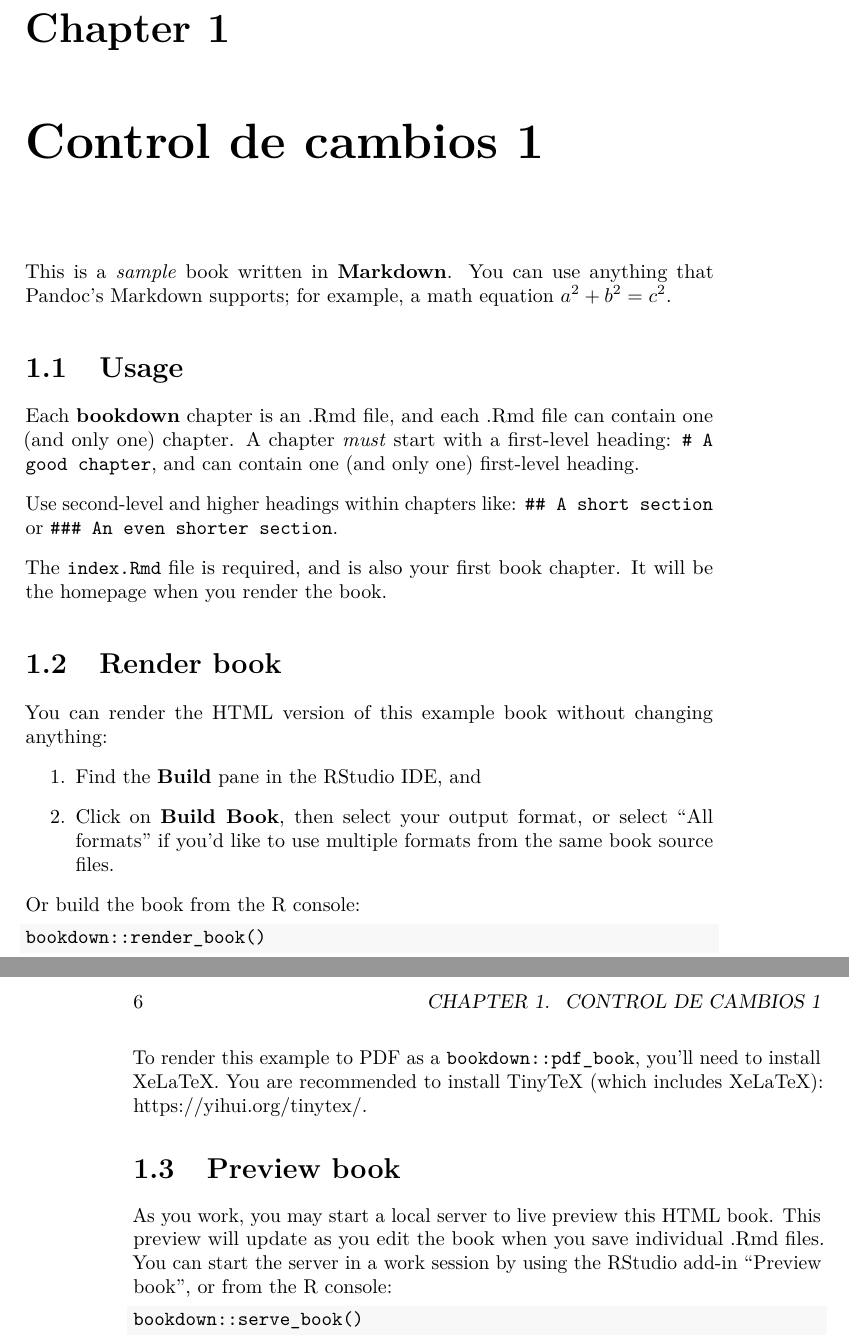
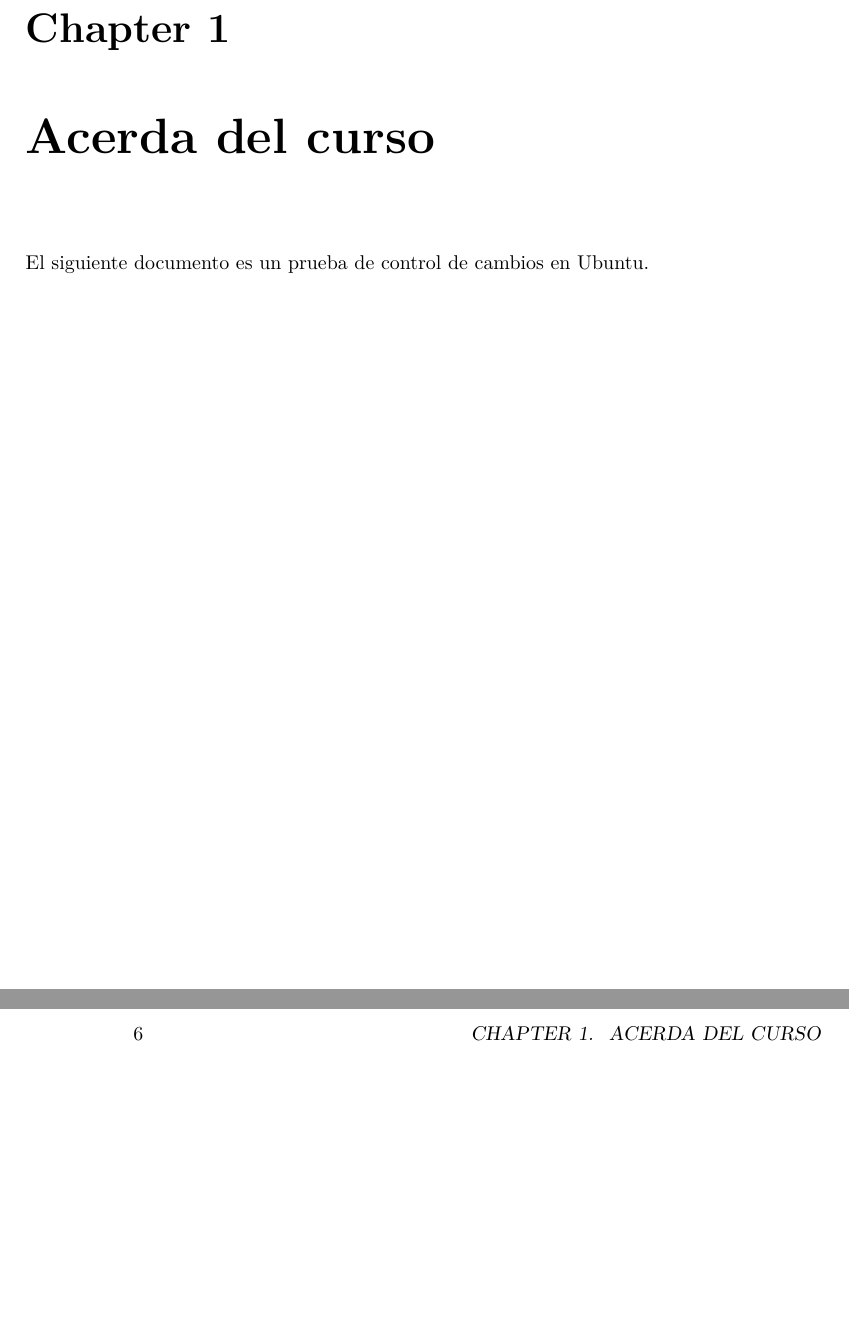
Before and after one commit to Dfranzani/Curso_Inferencia_Bookdown, a LaTeX thesis (docs/Documento.tex): two parts of pages 5 and 6 of 19, joined at a grey line, cut so that both start at the same text, the shorter picture padded with empty space. Compiled offline with pdfLaTeX.

Commit message:
Control de cambios Ubuntu 2

```diff
--- a/docs/Documento.tex
+++ b/docs/Documento.tex
@@ -6,7 +6,7 @@
 ]{book}
 \title{A Minimal Book Example}
 \author{John Doe}
-\date{2022-02-17}
+\date{2022-02-18}
 
 \usepackage{amsmath,amssymb}
 \usepackage{lmodern}
@@ -143,53 +143,10 @@
 \setcounter{tocdepth}{1}
 \tableofcontents
 }
-\hypertarget{control-de-cambios-1}{%
-\chapter{Control de cambios 1}\label{control-de-cambios-1}}
+\hypertarget{acerda-del-curso}{%
+\chapter{Acerda del curso}\label{acerda-del-curso}}
 
-This is a \emph{sample} book written in \textbf{Markdown}. You can use anything that Pandoc's Markdown supports; for example, a math equation \(a^2 + b^2 = c^2\).
-
-\hypertarget{usage}{%
-\section{Usage}\label{usage}}
-
-Each \textbf{bookdown} chapter is an .Rmd file, and each .Rmd file can contain one (and only one) chapter. A chapter \emph{must} start with a first-level heading: \texttt{\#\ A\ good\ chapter}, and can contain one (and only one) first-level heading.
-
-Use second-level and higher headings within chapters like: \texttt{\#\#\ A\ short\ section} or \texttt{\#\#\#\ An\ even\ shorter\ section}.
-
-The \texttt{index.Rmd} file is required, and is also your first book chapter. It will be the homepage when you render the book.
-
-\hypertarget{render-book}{%
-\section{Render book}\label{render-book}}
-
-You can render the HTML version of this example book without changing anything:
-
-\begin{enumerate}
-\def\labelenumi{\arabic{enumi}.}
-\item
-  Find the \textbf{Build} pane in the RStudio IDE, and
-\item
-  Click on \textbf{Build Book}, then select your output format, or select ``All formats'' if you'd like to use multiple formats from the same book source files.
-\end{enumerate}
-
-Or build the book from the R console:
-
-\begin{Shaded}
-\begin{Highlighting}[]
-\NormalTok{bookdown}\SpecialCharTok{::}\FunctionTok{render\_book}\NormalTok{()}
-\end{Highlighting}
-\end{Shaded}
-
-To render this example to PDF as a \texttt{bookdown::pdf\_book}, you'll need to install XeLaTeX. You are recommended to install TinyTeX (which includes XeLaTeX): \url{https://yihui.org/tinytex/}.
-
-\hypertarget{preview-book}{%
-\section{Preview book}\label{preview-book}}
-
-As you work, you may start a local server to live preview this HTML book. This preview will update as you edit the book when you save individual .Rmd files. You can start the server in a work session by using the RStudio add-in ``Preview book'', or from the R console:
-
-\begin{Shaded}
-\begin{Highlighting}[]
-\NormalTok{bookdown}\SpecialCharTok{::}\FunctionTok{serve\_book}\NormalTok{()}
-\end{Highlighting}
-\end{Shaded}
+El siguiente documento es un prueba de control de cambios en Ubuntu.
 
 \hypertarget{hello-bookdown}{%
 \chapter{Hello bookdown}\label{hello-bookdown}}
```
Also changed, not shown: _bookdown_files/Documento_files/figure-latex/nice-fig-1.pdf, docs/Documento.pdf, 14 other files.
